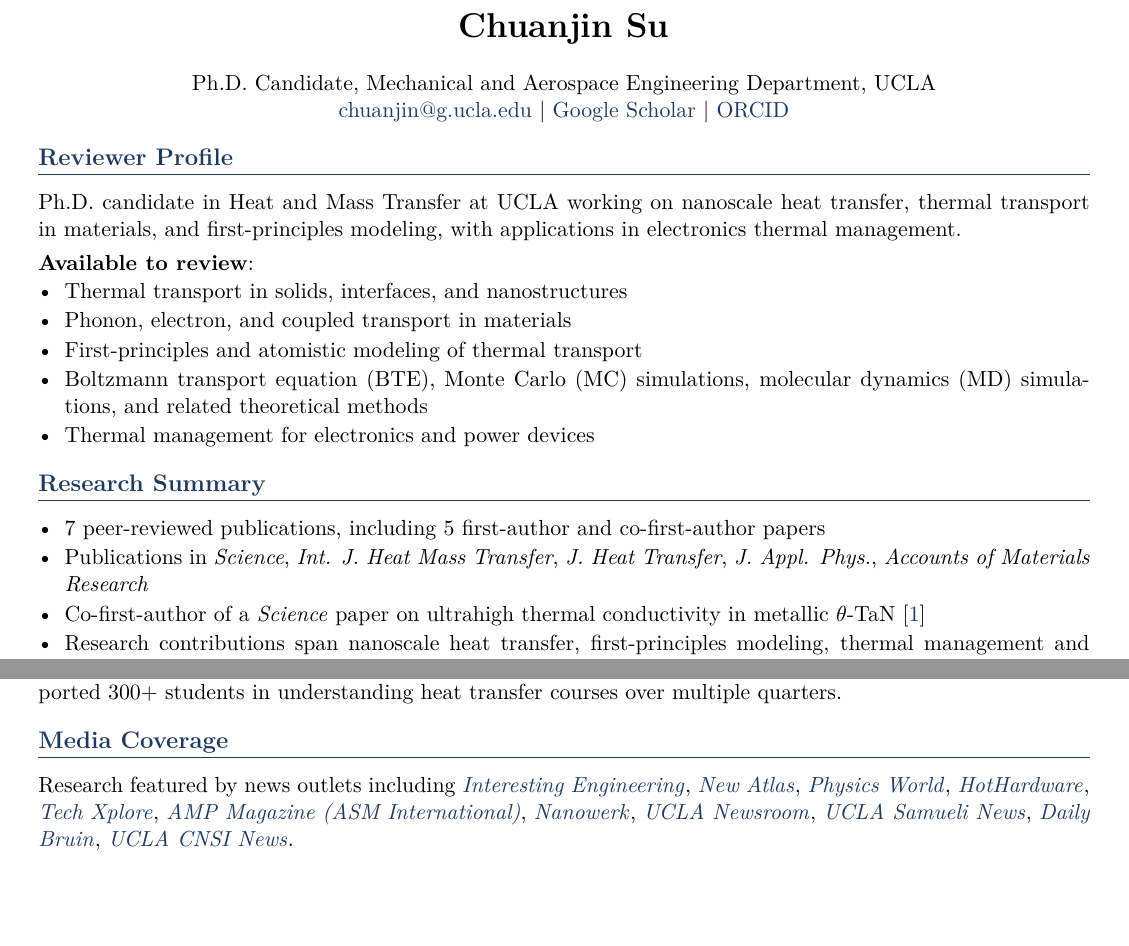
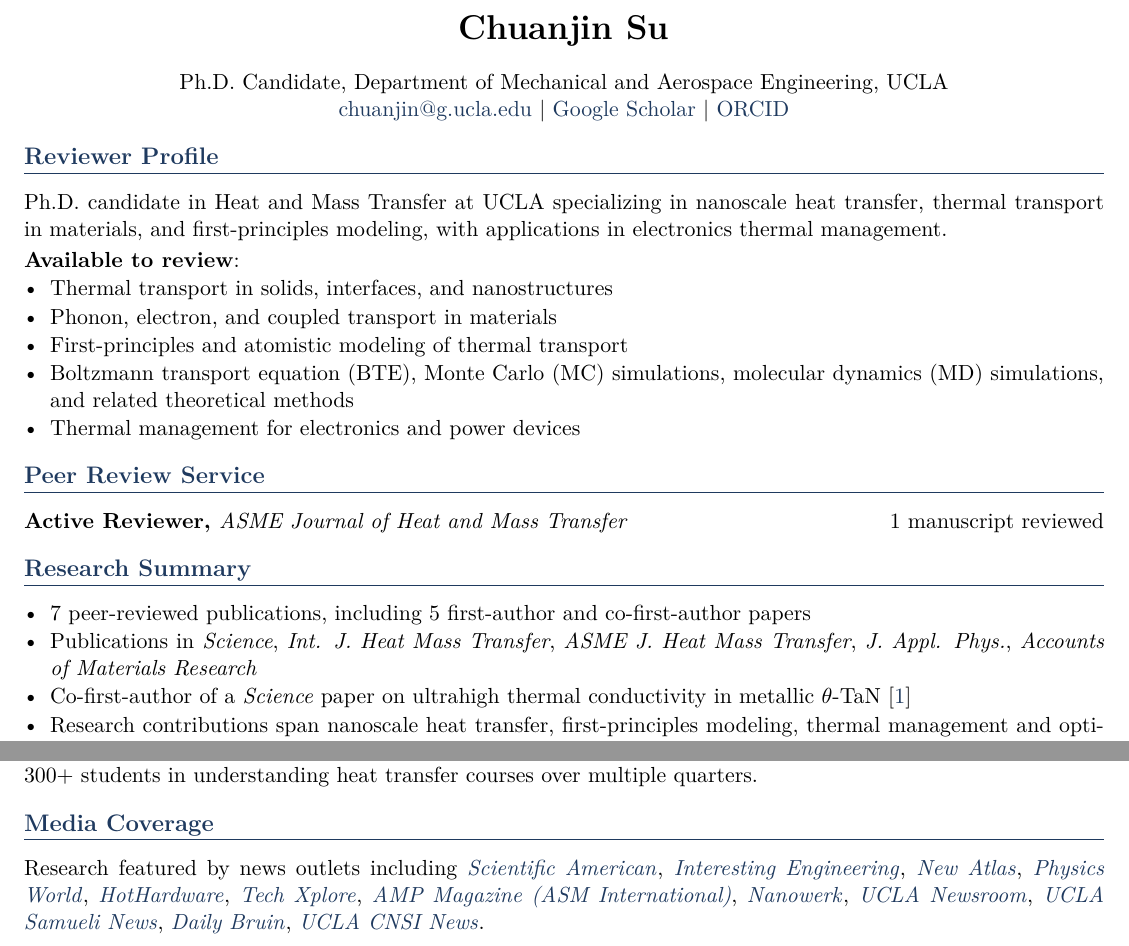
Before and after one commit to chuanjin-su/CV-latex, a LaTeX document (main.tex): two parts of pages 1 and 2 of 2, joined at a grey line, cut so that both start at the same text, the shorter picture padded with empty space. Compiled offline with pdfLaTeX.

Commit message:
Update reviewer CV

```diff
--- a/main.tex
+++ b/main.tex
@@ -1,6 +1,6 @@
 \documentclass[11pt,letterpaper]{article}
 
-\usepackage[margin=0.6in]{geometry}
+\usepackage[margin=0.5in]{geometry}
 \usepackage[T1]{fontenc}
 \usepackage[utf8]{inputenc}
 \usepackage{lmodern}
@@ -13,7 +13,7 @@
 \pagestyle{empty}
 \setlength{\parindent}{0pt}
 \setlength{\parskip}{0.05em}
-\setlist[itemize]{leftmargin=1.2em, itemsep=0.1em, topsep=0.0em, parsep=0pt, partopsep=0pt}
+\setlist[itemize]{leftmargin=1.2em, itemsep=0.05em, topsep=0.0em, parsep=0pt, partopsep=0pt}
 
 \definecolor{heading}{HTML}{1F3A5F}
 \definecolor{placeholderred}{HTML}{C62828}
@@ -53,8 +53,8 @@
 \newcommand{\placeholder}[1]{\textcolor{placeholderred}{#1}}
 \newcommand{\iconlink}[3]{\href{#1}{#3}}
 \newcommand{\medialink}[2]{\href{#1}{\textit{#2}}}
-\newcommand{\gap}{\par\addvspace{0.25em}}
-\newcommand{\Gap}{\par\addvspace{0.5em}}
+\newcommand{\gap}{\par\addvspace{0.15em}}
+\newcommand{\Gap}{\par\addvspace{0.35em}}
 \newcommand{\cventrytwoline}[4]{
   \textbf{#1} \hfill #2 \\
   \textit{#3} \hfill \textit{#4}\par
@@ -75,7 +75,7 @@
 
 \cvname{Chuanjin Su}
 \contactline{
-  Ph.D. Candidate, Mechanical and Aerospace Engineering Department, UCLA \\
+  Ph.D. Candidate, Department of Mechanical and Aerospace Engineering, UCLA \\
   \iconlink{mailto:chuanjin@g.ucla.edu}{\faEnvelope}{chuanjin@g.ucla.edu}
   \textbar\
   \iconlink{https://scholar.google.com/citations?user=YqF4gakAAAAJ&hl=en}{\faGraduationCap}{Google Scholar}
@@ -86,7 +86,7 @@
 
 \section*{Reviewer Profile}
 
-Ph.D. candidate in Heat and Mass Transfer at UCLA working on nanoscale heat transfer, thermal transport in materials, and first-principles modeling, with applications in electronics thermal management.
+Ph.D. candidate in Heat and Mass Transfer at UCLA specializing in nanoscale heat transfer, thermal transport in materials, and first-principles modeling, with applications in electronics thermal management.
 \gap
 
 \textbf{Available to review}:
@@ -100,11 +100,16 @@ Ph.D. candidate in Heat and Mass Transfer at UCLA working on nanoscale heat tran
 \end{itemize}
 \Gap
 
+\section*{Peer Review Service}
+
+\cventryoneline{Active Reviewer, {\mdseries \it ASME Journal of Heat and Mass Transfer}}{1 manuscript reviewed}
+\Gap
+
 \section*{Research Summary}
 
 \begin{itemize}
   \item 7 peer-reviewed publications, including 5 first-author and co-first-author papers
-  \item Publications in \textit{Science}, \textit{Int. J. Heat Mass Transfer}, \textit{J. Heat Transfer}, \textit{J. Appl. Phys.}, \textit{Accounts of Materials Research}
+  \item Publications in \textit{Science}, \textit{Int. J. Heat Mass Transfer}, \textit{ASME J. Heat Mass Transfer}, \textit{J. Appl. Phys.}, \textit{Accounts of Materials Research}
   \item Co-first-author of a \textit{Science} paper on ultrahigh thermal conductivity in metallic $\theta$-TaN~\cref{pub:science2026}
   \item Research contributions span nanoscale heat transfer, first-principles modeling, thermal management and optimization
 \end{itemize}
@@ -200,6 +205,6 @@ Led discussion sections, office hours, grading, and occasional lectures for uppe
 
 \section*{Media Coverage}
 
-Research featured by news outlets including \medialink{https://interestingengineering.com/science/metallic-material-highest-thermal-conductivity-identified}{Interesting Engineering}, \medialink{https://newatlas.com/materials/metallic-material-conducts-heat-3x-tantalum-nitride}{New Atlas}, \medialink{https://physicsworld.com/a/metallic-material-breaks-100-year-thermal-conductivity-record}{Physics World}, \medialink{https://hothardware.com/news/breakthrough-metal-could-revolutionize-chip-cooling-and-thermal-management}{HotHardware}, \medialink{https://techxplore.com/news/2026-01-newly-metallic-material-thermal-upends.html}{Tech Xplore}, \medialink{https://static.asminternational.org/amp/202603/}{AMP Magazine (ASM International)}, \medialink{https://www.nanowerk.com/nanotechnology-news3/newsid\%3D68531.php}{Nanowerk}, \medialink{https://newsroom.ucla.edu/dept/faculty/tantalum-nitride-record-thermal-conductivity-ucla-research}{UCLA Newsroom}, \medialink{https://samueli.ucla.edu/ucla-led-team-discovers-metallic-material-with-record-thermal-conductivity/}{UCLA Samueli News}, \medialink{https://dailybruin.com/2026/02/20/ucla-engineers-discover-metal-with-potential-to-enhance-ai-chip-performance}{Daily Bruin}, \medialink{https://cnsi.ucla.edu/january-16-2026-ucla-led-team-discovers-metallic-material-with-record-thermal-conductivity}{UCLA CNSI News}.
+Research featured by news outlets including \medialink{https://www.scientificamerican.com/article/new-metal-with-triple-coppers-heat-conduction-challenges-fundamental-physics/}{Scientific American}, \medialink{https://interestingengineering.com/science/metallic-material-highest-thermal-conductivity-identified}{Interesting Engineering}, \medialink{https://newatlas.com/materials/metallic-material-conducts-heat-3x-tantalum-nitride}{New Atlas}, \medialink{https://physicsworld.com/a/metallic-material-breaks-100-year-thermal-conductivity-record}{Physics World}, \medialink{https://hothardware.com/news/breakthrough-metal-could-revolutionize-chip-cooling-and-thermal-management}{HotHardware}, \medialink{https://techxplore.com/news/2026-01-newly-metallic-material-thermal-upends.html}{Tech Xplore}, \medialink{https://static.asminternational.org/amp/202603/}{AMP Magazine (ASM International)}, \medialink{https://www.nanowerk.com/nanotechnology-news3/newsid\%3D68531.php}{Nanowerk}, \medialink{https://newsroom.ucla.edu/dept/faculty/tantalum-nitride-record-thermal-conductivity-ucla-research}{UCLA Newsroom}, \medialink{https://samueli.ucla.edu/ucla-led-team-discovers-metallic-material-with-record-thermal-conductivity/}{UCLA Samueli News}, \medialink{https://dailybruin.com/2026/02/20/ucla-engineers-discover-metal-with-potential-to-enhance-ai-chip-performance}{Daily Bruin}, \medialink{https://cnsi.ucla.edu/january-16-2026-ucla-led-team-discovers-metallic-material-with-record-thermal-conductivity}{UCLA CNSI News}.
 
 \end{document}
```
Also changed, not shown: main.tex (2 more changed lines).
